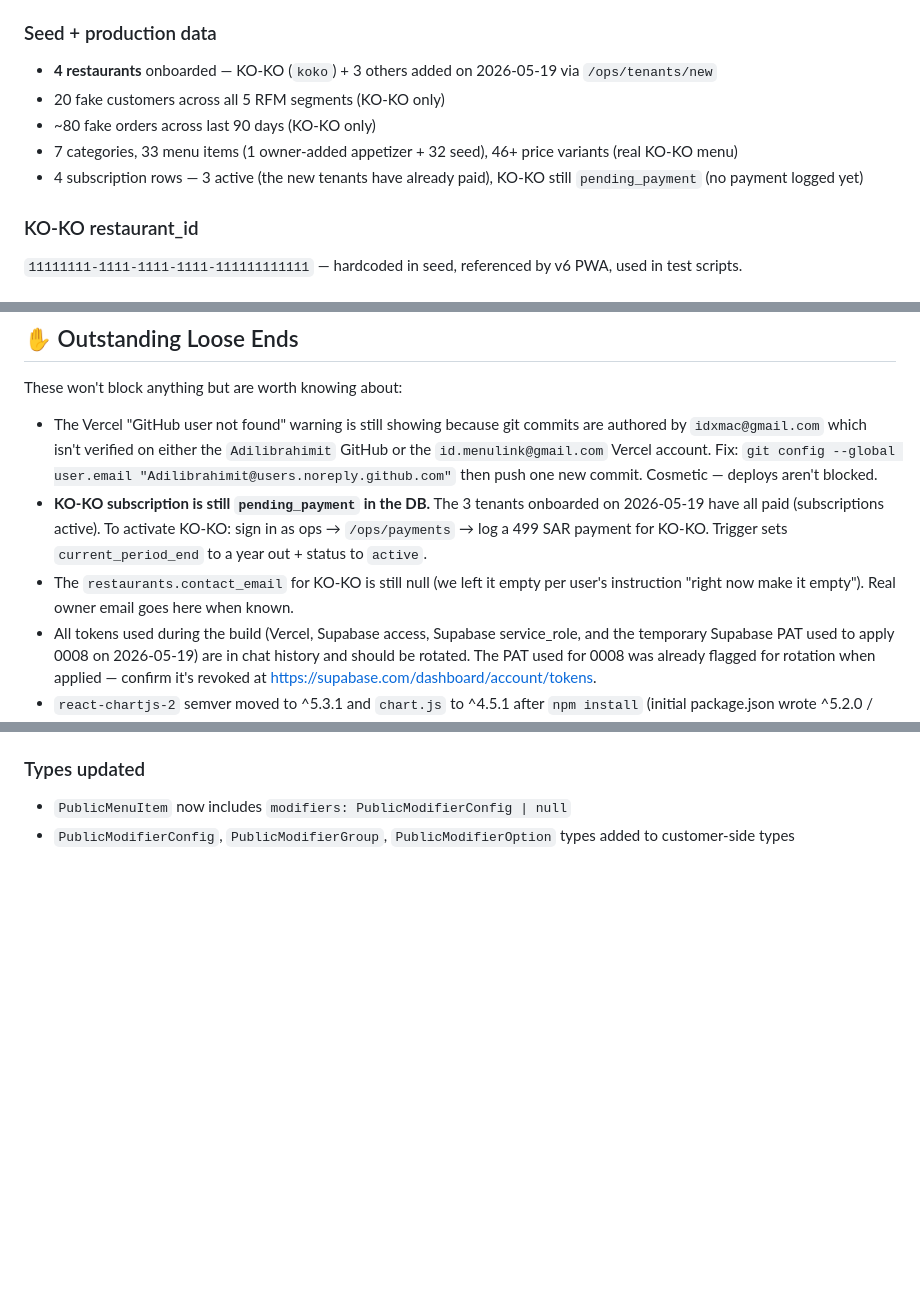
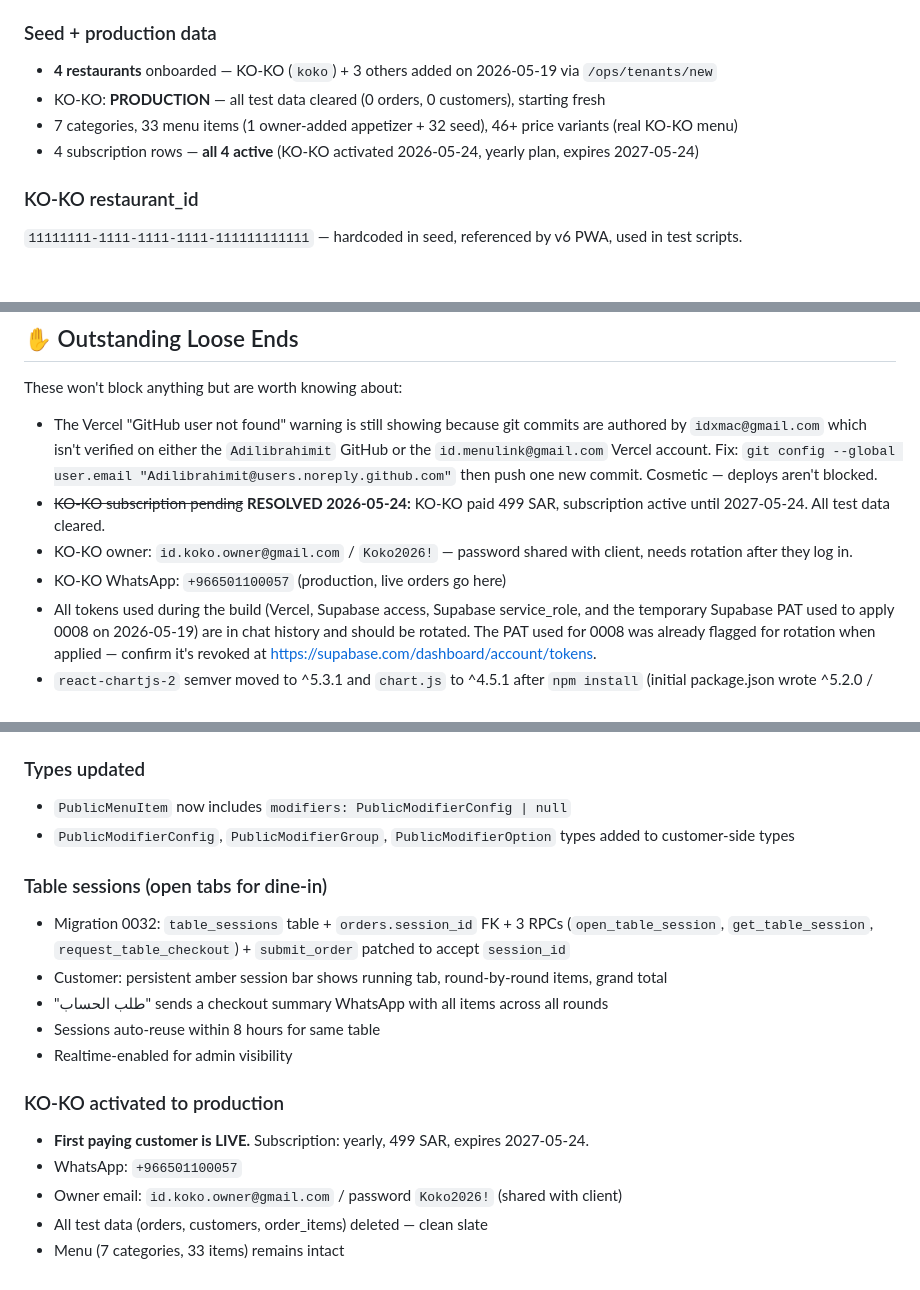
Before and after one commit to Adilibrahimit/menulink, a Markdown page: memory.md, 3 parts joined by grey strips. GitHub-like rendering; blank space fills up the shorter version.

Commit message:
Update memory: KO-KO activated to production + table sessions documented
First paying customer live: subscription active, test data cleared,
real WhatsApp number + owner email set. Table sessions feature documented.

Co-Authored-By: Claude Opus 4.7 (1M context) <noreply@anthropic.com>

```diff
--- a/memory.md
+++ b/memory.md
@@ -84,10 +84,9 @@ All migrations live in `apps/web/supabase/migrations/`. Apply locally via `npx s
 
 ### Seed + production data
 - **4 restaurants** onboarded — KO-KO (`koko`) + 3 others added on 2026-05-19 via `/ops/tenants/new`
-- 20 fake customers across all 5 RFM segments (KO-KO only)
-- ~80 fake orders across last 90 days (KO-KO only)
+- KO-KO: **PRODUCTION** — all test data cleared (0 orders, 0 customers), starting fresh
 - 7 categories, 33 menu items (1 owner-added appetizer + 32 seed), 46+ price variants (real KO-KO menu)
-- 4 subscription rows — 3 active (the new tenants have already paid), KO-KO still `pending_payment` (no payment logged yet)
+- 4 subscription rows — **all 4 active** (KO-KO activated 2026-05-24, yearly plan, expires 2027-05-24)
 
 ### KO-KO restaurant_id
 `11111111-1111-1111-1111-111111111111` — hardcoded in seed, referenced by v6 PWA, used in test scripts.
@@ -410,8 +409,9 @@ Moyasar hosted checkout for the first 499 SAR payment. Webhook flips `subscripti
 These won't block anything but are worth knowing about:
 
 - The Vercel "GitHub user not found" warning is still showing because git commits are authored by `idxmac@gmail.com` which isn't verified on either the `Adilibrahimit` GitHub or the `id.menulink@gmail.com` Vercel account. Fix: `git config --global user.email "Adilibrahimit@users.noreply.github.com"` then push one new commit. Cosmetic — deploys aren't blocked.
-- **KO-KO subscription is still `pending_payment` in the DB.** The 3 tenants onboarded on 2026-05-19 have all paid (subscriptions active). To activate KO-KO: sign in as ops → `/ops/payments` → log a 499 SAR payment for KO-KO. Trigger sets `current_period_end` to a year out + status to `active`.
-- The `restaurants.contact_email` for KO-KO is still null (we left it empty per user's instruction "right now make it empty"). Real owner email goes here when known.
+- ~~KO-KO subscription pending~~ **RESOLVED 2026-05-24:** KO-KO paid 499 SAR, subscription active until 2027-05-24. All test data cleared.
+- KO-KO owner: `id.koko.owner@gmail.com` / `Koko2026!` — password shared with client, needs rotation after they log in.
+- KO-KO WhatsApp: `+966501100057` (production, live orders go here)
 - All tokens used during the build (Vercel, Supabase access, Supabase service_role, and the temporary Supabase PAT used to apply 0008 on 2026-05-19) are in chat history and should be rotated. The PAT used for 0008 was already flagged for rotation when applied — confirm it's revoked at https://supabase.com/dashboard/account/tokens.
 - `react-chartjs-2` semver moved to ^5.3.1 and `chart.js` to ^4.5.1 after `npm install` (initial package.json wrote ^5.2.0 / ^4.4.4 — npm chose newer compatible versions). Lockfile committed; nothing to do.
 
@@ -616,3 +616,17 @@ These won't block anything but are worth knowing about:
 ### Types updated
 - `PublicMenuItem` now includes `modifiers: PublicModifierConfig | null`
 - `PublicModifierConfig`, `PublicModifierGroup`, `PublicModifierOption` types added to customer-side types
+
+### Table sessions (open tabs for dine-in)
+- Migration 0032: `table_sessions` table + `orders.session_id` FK + 3 RPCs (`open_table_session`, `get_table_session`, `request_table_checkout`) + `submit_order` patched to accept `session_id`
+- Customer: persistent amber session bar shows running tab, round-by-round items, grand total
+- "طلب الحساب" sends a checkout summary WhatsApp with all items across all rounds
+- Sessions auto-reuse within 8 hours for same table
+- Realtime-enabled for admin visibility
+
+### KO-KO activated to production
+- **First paying customer is LIVE.** Subscription: yearly, 499 SAR, expires 2027-05-24.
+- WhatsApp: `+966501100057`
+- Owner email: `id.koko.owner@gmail.com` / password `Koko2026!` (shared with client)
+- All test data (orders, customers, order_items) deleted — clean slate
+- Menu (7 categories, 33 items) remains intact
```
Also changed, not shown: other parts of memory.md (+2 -2 lines).
